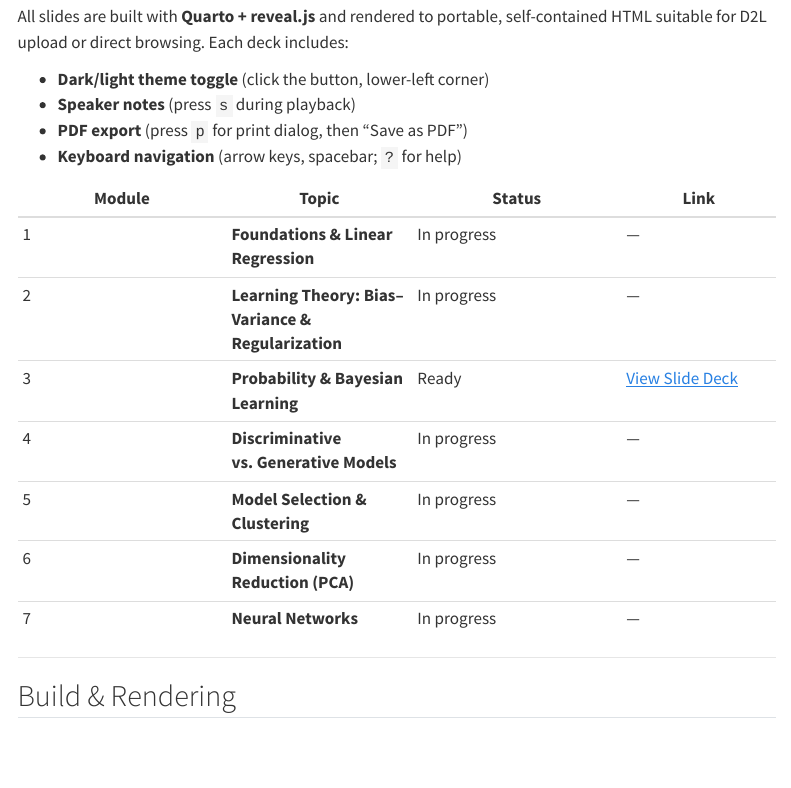
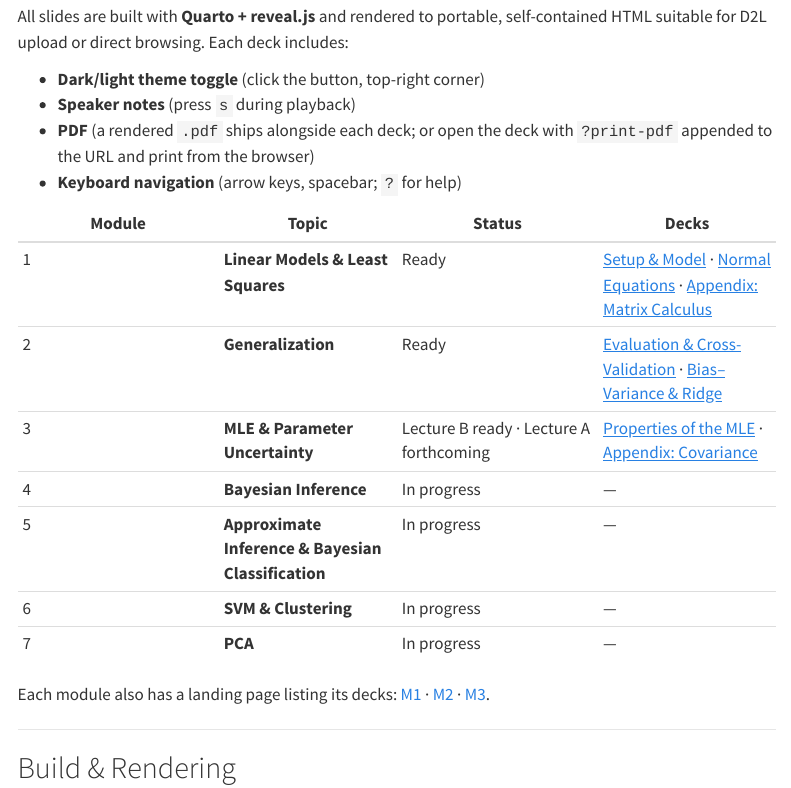
Before and after one commit to Gchism94/info521, a Quarto document (slides.qmd): the page in a window 1100 px wide, from 130 px down. Rendered offline with R 4.5, knitr and Pandoc in place of Quarto, with nearby package versions; menus at the side of the page are left out.

Commit message:
fix(slides page): list finished M1–M3 decks with live links (m3b filename); module topics per SOURCE_MAP arc (no NN module); toggle top-right; PDF via shipped files / ?print-pdf

```diff
--- a/slides.qmd
+++ b/slides.qmd
@@ -7,20 +7,22 @@ page-layout: full
 
 All slides are built with **Quarto + reveal.js** and rendered to portable, self-contained HTML suitable for D2L upload or direct browsing. Each deck includes:
 
-- **Dark/light theme toggle** (click the button, lower-left corner)
+- **Dark/light theme toggle** (click the button, top-right corner)
 - **Speaker notes** (press `s` during playback)
-- **PDF export** (press `p` for print dialog, then "Save as PDF")
+- **PDF** (a rendered `.pdf` ships alongside each deck; or open the deck with `?print-pdf` appended to the URL and print from the browser)
 - **Keyboard navigation** (arrow keys, spacebar; `?` for help)
 
-| Module | Topic | Status | Link |
-|--------|-------|--------|------|
-| 1 | **Foundations & Linear Regression** | In progress | — |
-| 2 | **Learning Theory: Bias–Variance & Regularization** | In progress | — |
-| 3 | **Probability & Bayesian Learning** | Ready | [View Slide Deck]({{< var slides_url >}}/modules/m3-mle-uncertainty/) |
-| 4 | **Discriminative vs. Generative Models** | In progress | — |
-| 5 | **Model Selection & Clustering** | In progress | — |
-| 6 | **Dimensionality Reduction (PCA)** | In progress | — |
-| 7 | **Neural Networks** | In progress | — |
+| Module | Topic | Status | Decks |
+|--------|-------|--------|-------|
+| 1 | **Linear Models & Least Squares** | Ready | [Setup & Model]({{< var slides_url >}}/modules/m1-linear-least-squares/m1a-setup-and-model.html) · [Normal Equations]({{< var slides_url >}}/modules/m1-linear-least-squares/m1b-normal-equations.html) · [Appendix: Matrix Calculus]({{< var slides_url >}}/modules/m1-linear-least-squares/appendix-matrix-calculus.html) |
+| 2 | **Generalization** | Ready | [Evaluation & Cross-Validation]({{< var slides_url >}}/modules/m2-generalization/m2a-evaluation-cv.html) · [Bias–Variance & Ridge]({{< var slides_url >}}/modules/m2-generalization/m2b-bias-variance-ridge.html) |
+| 3 | **MLE & Parameter Uncertainty** | Lecture B ready · Lecture A forthcoming | [Properties of the MLE]({{< var slides_url >}}/modules/m3-mle-uncertainty/m3b-mle-uncertainty.html) · [Appendix: Covariance]({{< var slides_url >}}/modules/m3-mle-uncertainty/appendix-covariance.html) |
+| 4 | **Bayesian Inference** | In progress | — |
+| 5 | **Approximate Inference & Bayesian Classification** | In progress | — |
+| 6 | **SVM & Clustering** | In progress | — |
+| 7 | **PCA** | In progress | — |
+
+Each module also has a landing page listing its decks: [M1]({{< var slides_url >}}/modules/m1-linear-least-squares/) · [M2]({{< var slides_url >}}/modules/m2-generalization/) · [M3]({{< var slides_url >}}/modules/m3-mle-uncertainty/).
 
 ---
 
```
